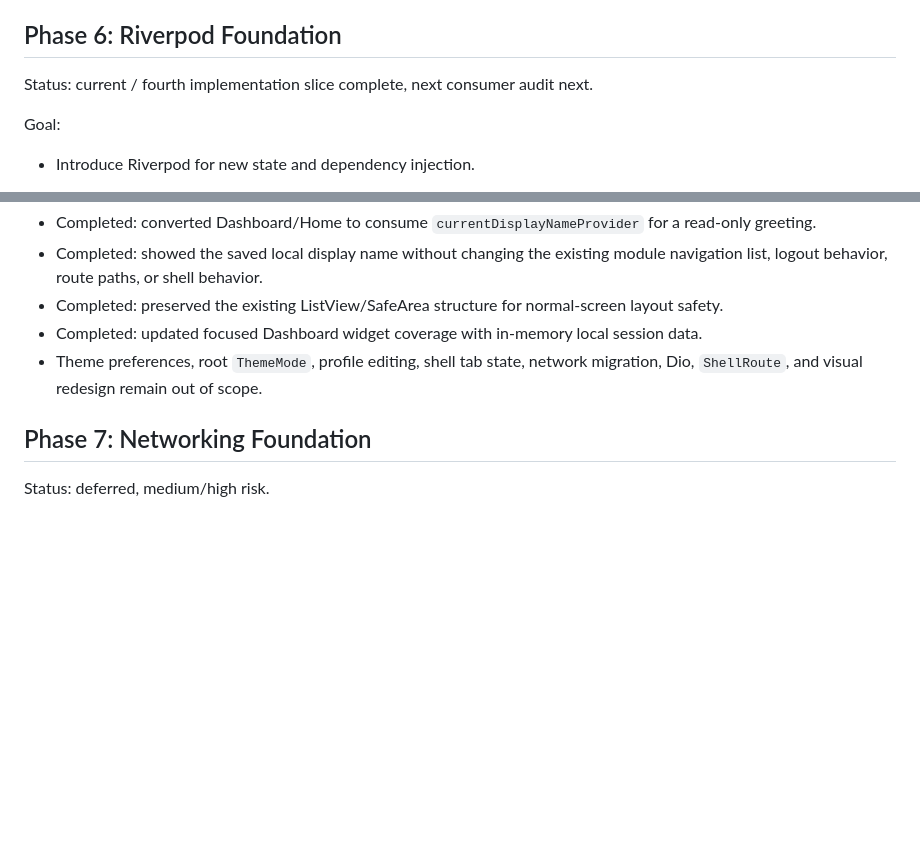
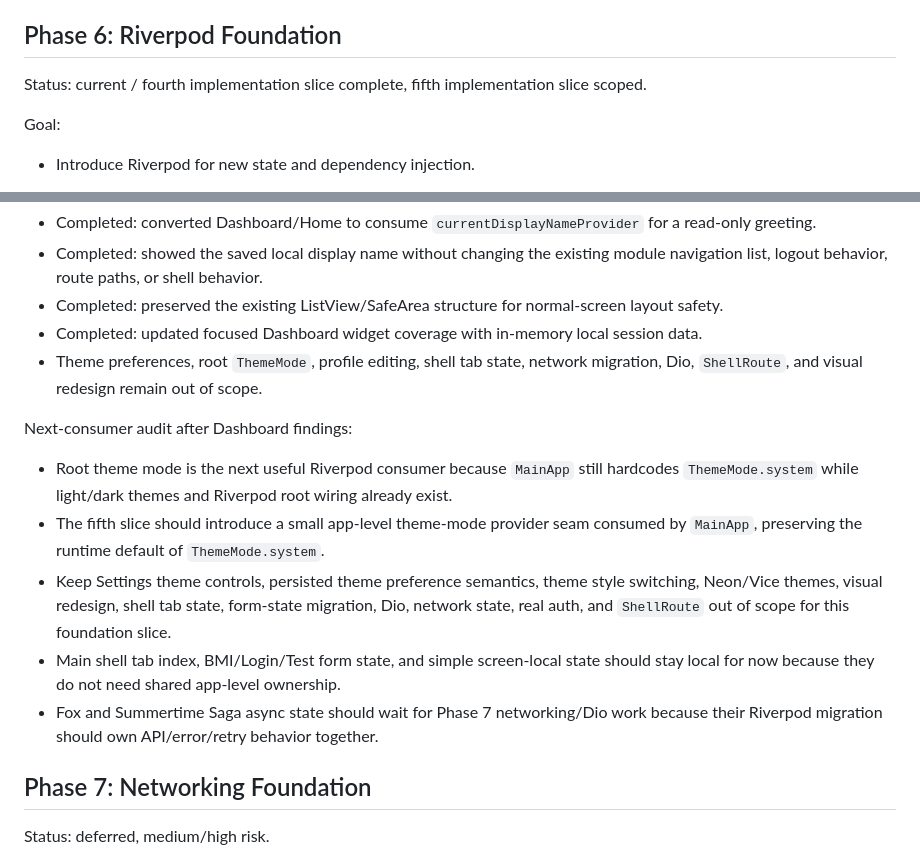
Before and after one commit to nqminh2417/InfinityWorld, a Markdown page: docs/ROADMAP.md, 2 parts joined by grey strips. GitHub-like rendering; blank space fills up the shorter version.

Commit message:
docs: scope next riverpod theme slice

```diff
--- a/docs/ROADMAP.md
+++ b/docs/ROADMAP.md
@@ -372,7 +372,7 @@ Next phase focus:
 
 ## Phase 6: Riverpod Foundation
 
-Status: current / fourth implementation slice complete, next consumer audit next.
+Status: current / fourth implementation slice complete, fifth implementation slice scoped.
 
 Goal:
 
@@ -457,6 +457,14 @@ Fourth implementation slice:
 - Completed: updated focused Dashboard widget coverage with in-memory local session data.
 - Theme preferences, root `ThemeMode`, profile editing, shell tab state, network migration, Dio, `ShellRoute`, and visual redesign remain out of scope.
 
+Next-consumer audit after Dashboard findings:
+
+- Root theme mode is the next useful Riverpod consumer because `MainApp` still hardcodes `ThemeMode.system` while light/dark themes and Riverpod root wiring already exist.
+- The fifth slice should introduce a small app-level theme-mode provider seam consumed by `MainApp`, preserving the runtime default of `ThemeMode.system`.
+- Keep Settings theme controls, persisted theme preference semantics, theme style switching, Neon/Vice themes, visual redesign, shell tab state, form-state migration, Dio, network state, real auth, and `ShellRoute` out of scope for this foundation slice.
+- Main shell tab index, BMI/Login/Test form state, and simple screen-local state should stay local for now because they do not need shared app-level ownership.
+- Fox and Summertime Saga async state should wait for Phase 7 networking/Dio work because their Riverpod migration should own API/error/retry behavior together.
+
 ## Phase 7: Networking Foundation
 
 Status: deferred, medium/high risk.
```
Also changed, not shown: docs/DECISIONS.md (+6 -0 lines), docs/TASKS.md (+16 -14 lines).
